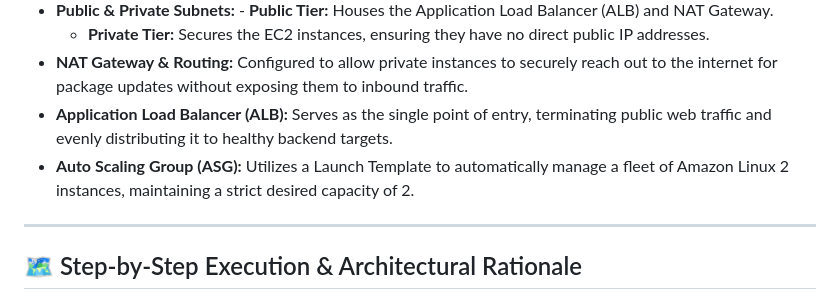
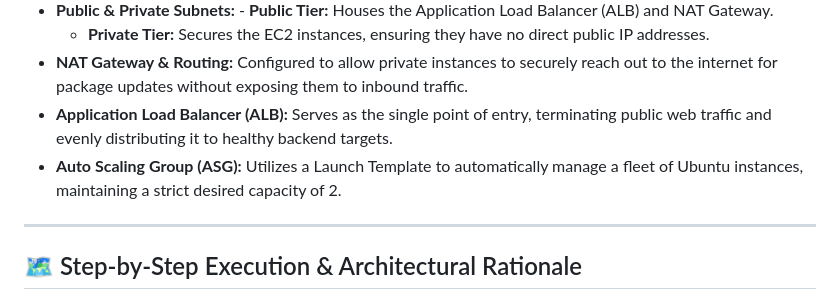
Before and after one commit to balumangu/zero-to-mastery-devops, a Markdown page: 01_terraform/02_intermediate_modular_ha/README.md, the part around the change. Drawn GitHub-style.

```diff
--- a/01_terraform/02_intermediate_modular_ha/README.md
+++ b/01_terraform/02_intermediate_modular_ha/README.md
@@ -10,7 +10,7 @@ This project upgrades the foundational static web architecture into a production
   - **Private Tier:** Secures the EC2 instances, ensuring they have no direct public IP addresses.
 - **NAT Gateway & Routing:** Configured to allow private instances to securely reach out to the internet for package updates without exposing them to inbound traffic.
 - **Application Load Balancer (ALB):** Serves as the single point of entry, terminating public web traffic and evenly distributing it to healthy backend targets.
-- **Auto Scaling Group (ASG):** Utilizes a Launch Template to automatically manage a fleet of Amazon Linux 2 instances, maintaining a strict desired capacity of 2.
+- **Auto Scaling Group (ASG):** Utilizes a Launch Template to automatically manage a fleet of Ubuntu instances, maintaining a strict desired capacity of 2.
 
 ---
 
```
